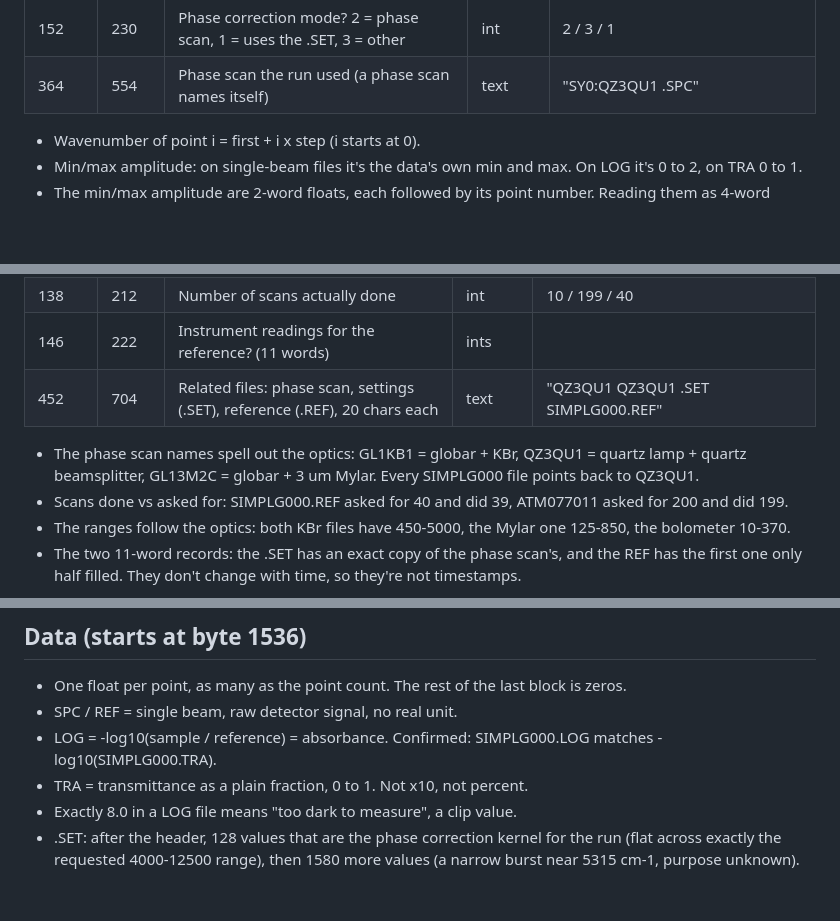
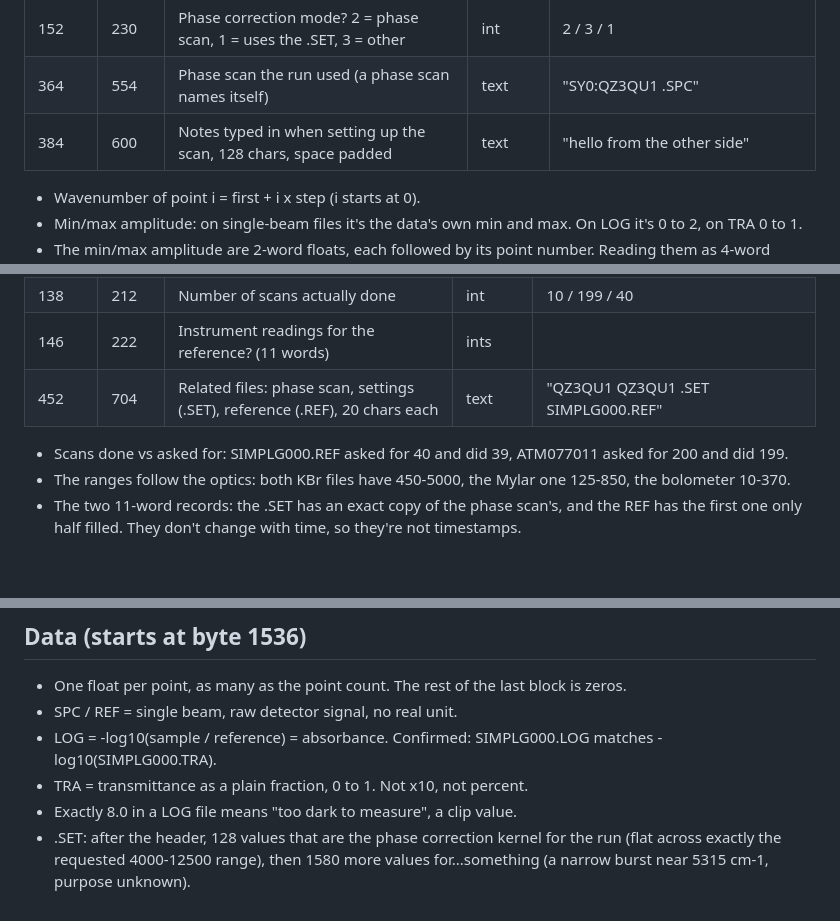
Before and after one commit to nickjrotundo/SpecSpec, a Markdown page: README.md, 3 parts joined by grey strips. GitHub-like rendering; blank space fills up the shorter version.

Commit message:
Update to add notes field info

```diff
--- a/README.md
+++ b/README.md
@@ -53,6 +53,7 @@ Offsets are bytes from the start of the block, in decimal and in octal (octal ma
 | 148 | 224 | 0 on phase scans, 1.0 on everything else | float | 0 / 1 / 1 |
 | 152 | 230 | Phase correction mode? 2 = phase scan, 1 = uses the .SET, 3 = other | int | 2 / 3 / 1 |
 | 364 | 554 | Phase scan the run used (a phase scan names itself) | text | "SY0:QZ3QU1 .SPC" |
+| 384 | 600 | Notes typed in when setting up the scan, 128 chars, space padded | text | "hello from the other side" |
 
 - Wavenumber of point i = first + i x step (i starts at 0).
 - Min/max amplitude: on single-beam files it's the data's own min and max. On LOG it's 0 to 2, on TRA 0 to 1.
@@ -81,8 +82,6 @@ Offsets are bytes from the start of the block, in decimal and in octal (octal ma
 | 146 | 222 | Instrument readings for the reference? (11 words) | ints | |
 | 452 | 704 | Related files: phase scan, settings (.SET), reference (.REF), 20 chars each | text | "QZ3QU1  QZ3QU1 .SET  SIMPLG000.REF" |
 
-- The phase scan names spell out the optics: GL1KB1 = globar + KBr, QZ3QU1 = quartz lamp + quartz beamsplitter,
-  GL13M2C = globar + 3 um Mylar. Every SIMPLG000 file points back to QZ3QU1.
 - Scans done vs asked for: SIMPLG000.REF asked for 40 and did 39, ATM077011 asked for 200 and did 199.
 - The ranges follow the optics: both KBr files have 450-5000, the Mylar one 125-850, the bolometer 10-370.
 - The two 11-word records: the .SET has an exact copy of the phase scan's, and the REF has the first one only half
@@ -96,4 +95,4 @@ Offsets are bytes from the start of the block, in decimal and in octal (octal ma
 - TRA = transmittance as a plain fraction, 0 to 1. Not x10, not percent.
 - Exactly 8.0 in a LOG file means "too dark to measure", a clip value.
 - .SET: after the header, 128 values that are the phase correction kernel for the run (flat across exactly the
-  requested 4000-12500 range), then 1580 more values (a narrow burst near 5315 cm-1, purpose unknown).
+  requested 4000-12500 range), then 1580 more values for...something (a narrow burst near 5315 cm-1, purpose unknown).
```
